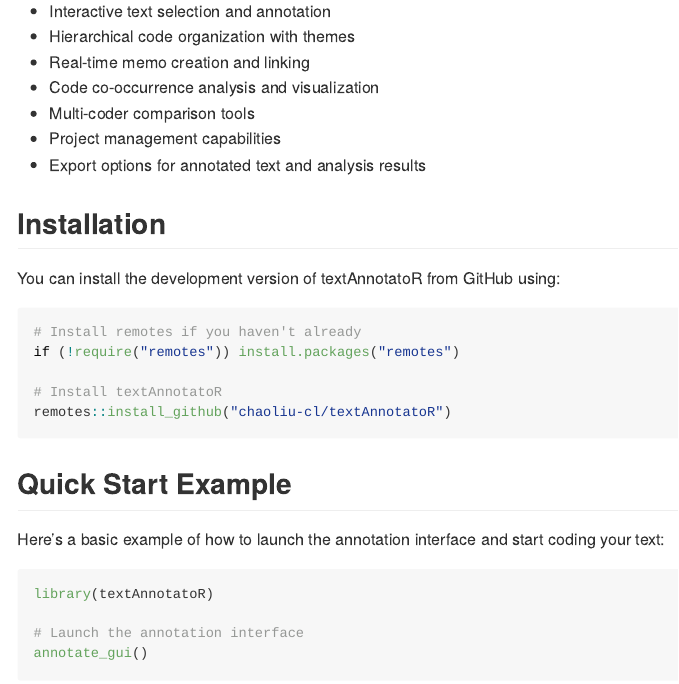
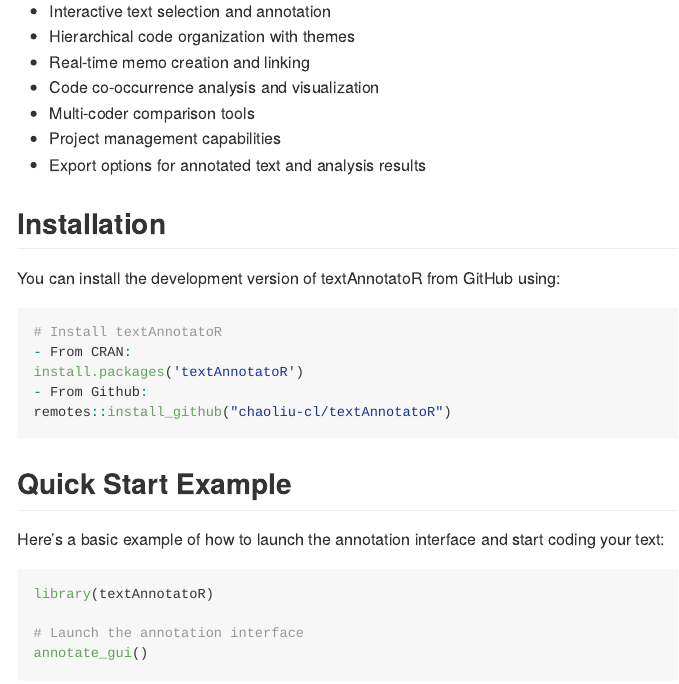
Before and after one commit to chaoliu-cl/textAnnotatoR, an R Markdown document (README.Rmd): the page in a window 1100 px wide, from 440 px down. The pictures show the output file README.md that the author committed with the source, drawn offline in the style of GitHub; badge pictures from the web are left out.

Commit message:
Update README.Rmd and README.md

````diff
--- a/README.Rmd
+++ b/README.Rmd
@@ -38,10 +38,10 @@
 You can install the development version of textAnnotatoR from GitHub using:
 
 ```{r eval=FALSE}
-# Install remotes if you haven't already
-if (!require("remotes")) install.packages("remotes")
-
 # Install textAnnotatoR
+- From CRAN:
+install.packages('textAnnotatoR')
+- From Github:
 remotes::install_github("chaoliu-cl/textAnnotatoR")
 ```
 
````
Also changed, not shown: README.md.
